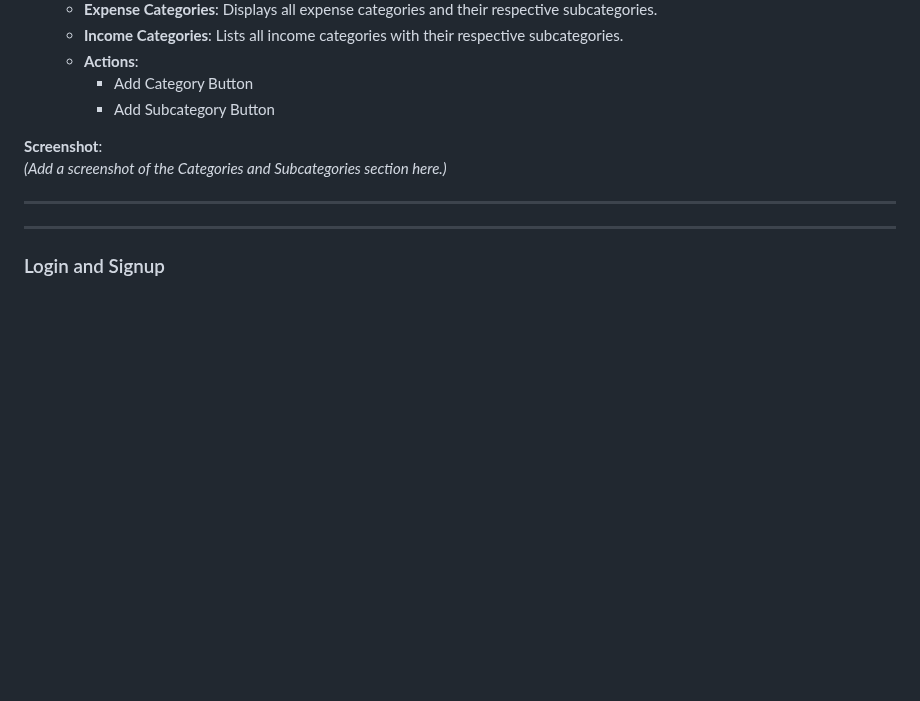
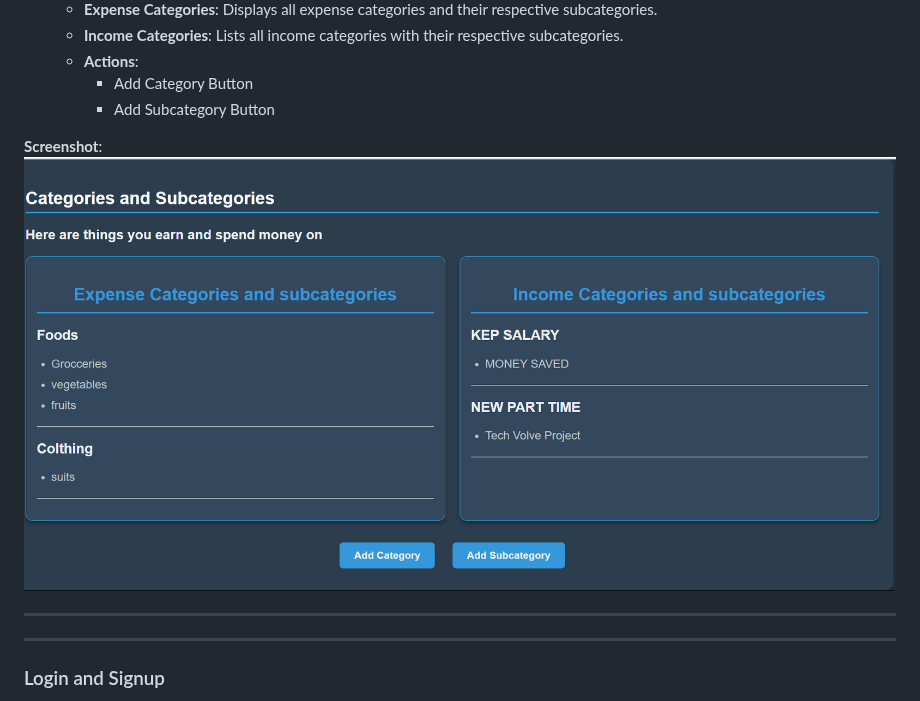
Before and after one commit to hirwacedric123/SpendIT, a Markdown page: README.MD, the part around the change. GitHub-like rendering; blank space fills up the shorter version.

Commit message:
fix: add screenshot for Categories and Subcategories section in README

```diff
--- a/README.MD
+++ b/README.MD
@@ -211,7 +211,7 @@ The **home page** of iSpendIT is designed to provide users with an at-a-glance v
     - Add Subcategory Button
 
 **Screenshot**:
-*(Add a screenshot of the Categories and Subcategories section here.)*
+*![Categories and subcategories section](/readme_images/categories.png)*
 
 ---
 
```
